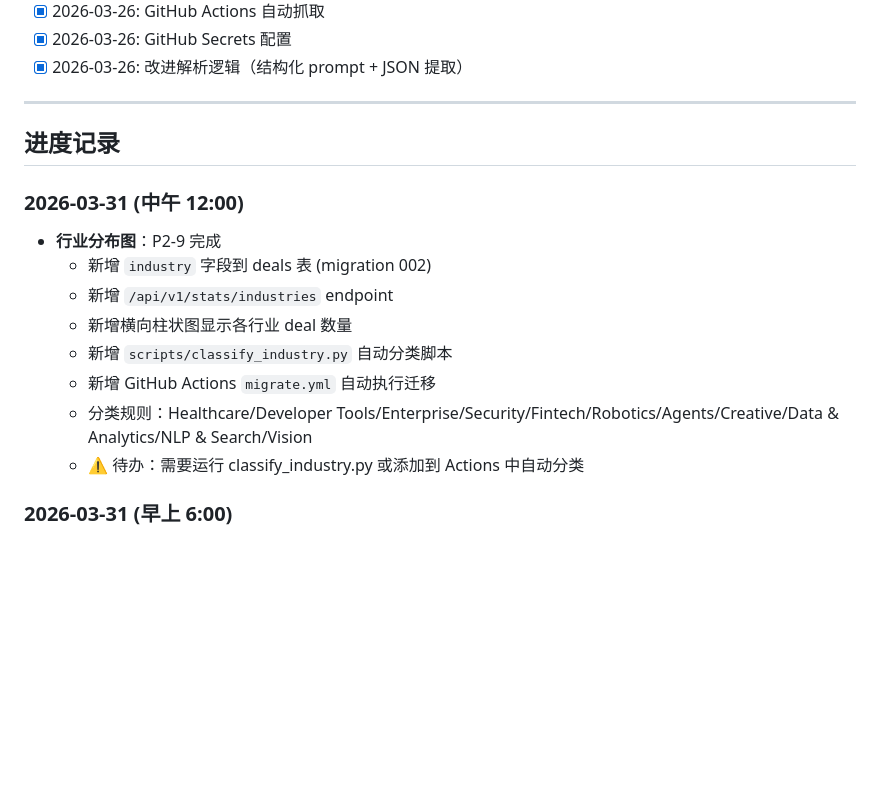
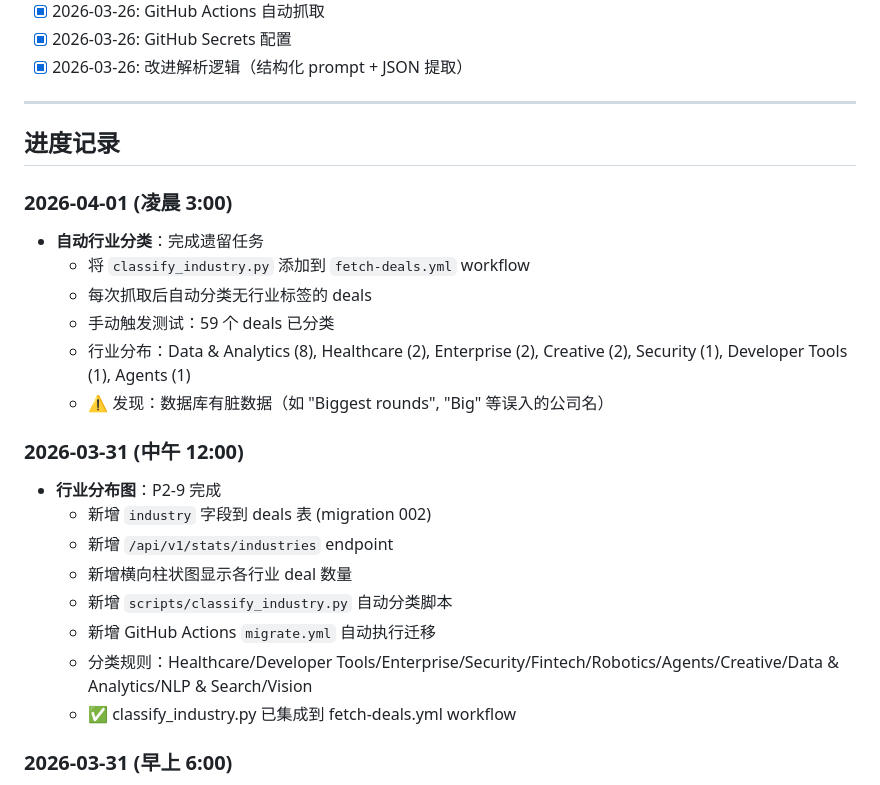
Before and after one commit to DD-1111/overpriseed, a Markdown page: BACKLOG.md, the part around the change. Drawn GitHub-style; blank space fills up the shorter version.

Commit message:
docs: update BACKLOG - auto industry classification done

```diff
--- a/BACKLOG.md
+++ b/BACKLOG.md
@@ -104,6 +104,14 @@
 
 ## 进度记录
 
+### 2026-04-01 (凌晨 3:00)
+- **自动行业分类**：完成遗留任务
+  - 将 `classify_industry.py` 添加到 `fetch-deals.yml` workflow
+  - 每次抓取后自动分类无行业标签的 deals
+  - 手动触发测试：59 个 deals 已分类
+  - 行业分布：Data & Analytics (8), Healthcare (2), Enterprise (2), Creative (2), Security (1), Developer Tools (1), Agents (1)
+  - ⚠️ 发现：数据库有脏数据（如 "Biggest rounds", "Big" 等误入的公司名）
+
 ### 2026-03-31 (中午 12:00)
 - **行业分布图**：P2-9 完成
   - 新增 `industry` 字段到 deals 表 (migration 002)
@@ -112,7 +120,7 @@
   - 新增 `scripts/classify_industry.py` 自动分类脚本
   - 新增 GitHub Actions `migrate.yml` 自动执行迁移
   - 分类规则：Healthcare/Developer Tools/Enterprise/Security/Fintech/Robotics/Agents/Creative/Data & Analytics/NLP & Search/Vision
-  - ⚠️ 待办：需要运行 classify_industry.py 或添加到 Actions 中自动分类
+  - ✅ classify_industry.py 已集成到 fetch-deals.yml workflow
 
 ### 2026-03-31 (早上 6:00)
 - **NEW 标签功能**：新增功能
```
